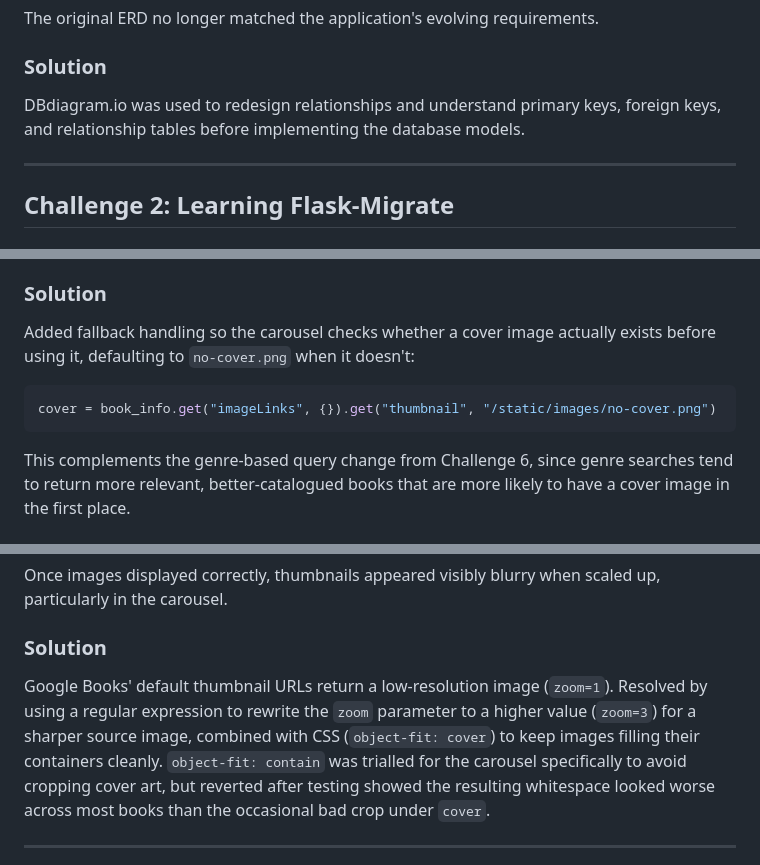
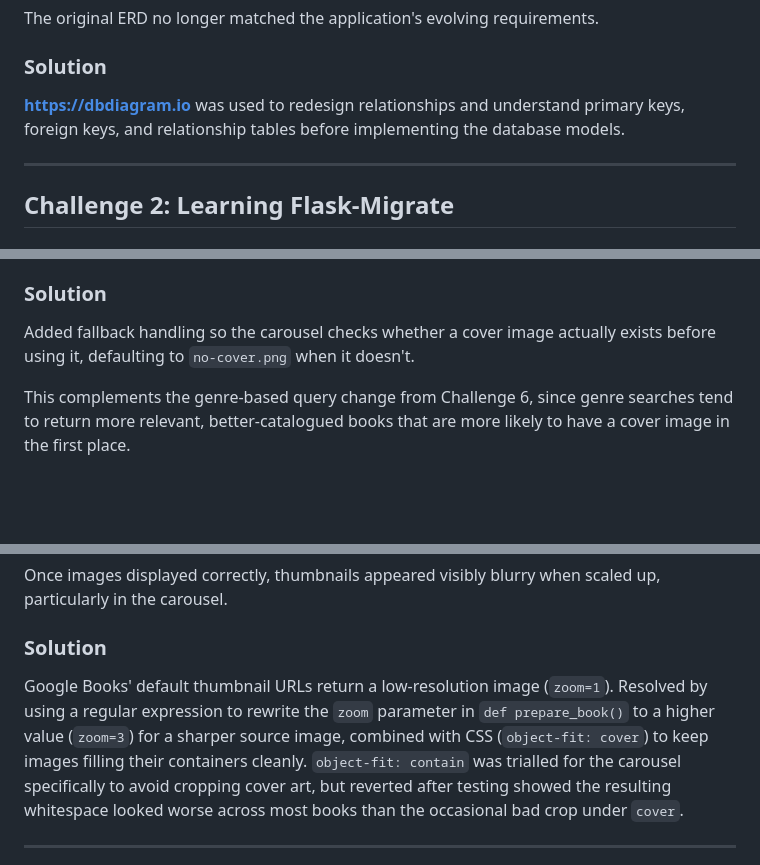
Before and after one commit to ColmN-Dev/BiblioTech, a Markdown page: docs/BiblioTech-Documentation.md, 3 parts joined by grey strips. Rendered like a GitHub page; blank space fills up the shorter version.

````diff
--- a/docs/BiblioTech-Documentation.md
+++ b/docs/BiblioTech-Documentation.md
@@ -560,7 +554,7 @@ The original ERD no longer matched the application's evolving requirements.
 
 ### Solution
 
-DBdiagram.io was used to redesign relationships and understand primary keys, foreign keys, and relationship tables before implementing the database models.
+**https://dbdiagram.io** was used to redesign relationships and understand primary keys, foreign keys, and relationship tables before implementing the database models.
 
 ---
 
@@ -739,11 +733,7 @@ The carousel occasionally failed to display a cover image. Some books returned b
 
 ### Solution
 
-Added fallback handling so the carousel checks whether a cover image actually exists before using it, defaulting to `no-cover.png` when it doesn't:
-
-```python
-cover = book_info.get("imageLinks", {}).get("thumbnail", "/static/images/no-cover.png")
-```
+Added fallback handling so the carousel checks whether a cover image actually exists before using it, defaulting to `no-cover.png` when it doesn't.
 
 This complements the genre-based query change from Challenge 6, since genre searches tend to return more relevant, better-catalogued books that are more likely to have a cover image in the first place.
 
@@ -757,7 +747,7 @@ Once images displayed correctly, thumbnails appeared visibly blurry when scaled
 
 ### Solution
 
-Google Books' default thumbnail URLs return a low-resolution image (`zoom=1`). Resolved by using a regular expression to rewrite the `zoom` parameter to a higher value (`zoom=3`) for a sharper source image, combined with CSS (`object-fit: cover`) to keep images filling their containers cleanly. `object-fit: contain` was trialled for the carousel specifically to avoid cropping cover art, but reverted after testing showed the resulting whitespace looked worse across most books than the occasional bad crop under `cover`.
+Google Books' default thumbnail URLs return a low-resolution image (`zoom=1`). Resolved by using a regular expression to rewrite the `zoom` parameter in `def prepare_book()` to a higher value (`zoom=3`) for a sharper source image, combined with CSS (`object-fit: cover`) to keep images filling their containers cleanly. `object-fit: contain` was trialled for the carousel specifically to avoid cropping cover art, but reverted after testing showed the resulting whitespace looked worse across most books than the occasional bad crop under `cover`.
 
 ---
 
````
Also changed, not shown: other parts of docs/BiblioTech-Documentation.md (+38 -20 lines).
